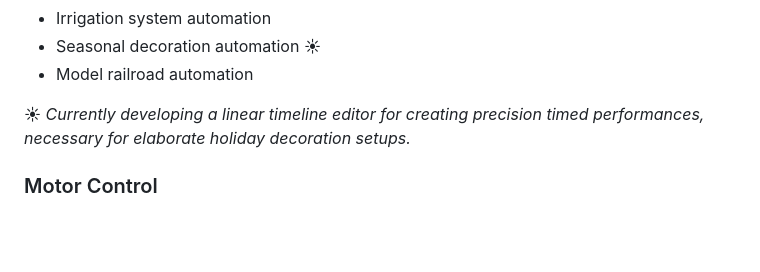
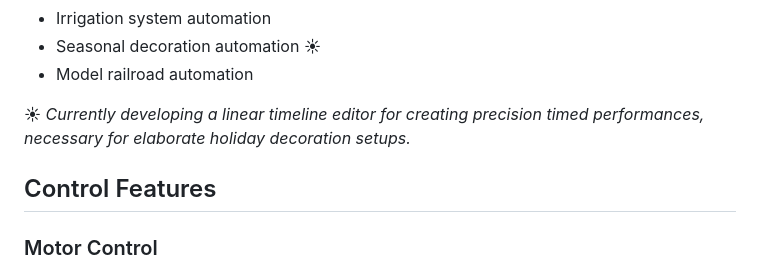
Before and after one commit to larry-athey/larrys-cmd-ctrl, a Markdown page: README.md, the part around the change. Drawn GitHub-style; blank space fills up the shorter version.

```diff
--- a/README.md
+++ b/README.md
@@ -37,6 +37,8 @@ _**DO NOT** use simple port forwarding from your router into the Mission Control
 
 ☀ _Currently developing a linear timeline editor for creating precision timed performances, necessary for elaborate holiday decoration setups._
 
+## Control Features
+
 ### Motor Control
 The LCC Slave module can control standard DC brushed motors using a PWM driven H bridge driver such as an L298N, or stepper motors such as a Nema 17 with a DRV8825 driver. _(You may actually use any driver you like.)_ Brushed motor control includes direction, speed, runtime, progression time to smooth out speed changes. If you're running a stepper motor, you choose direction, the number of steps, speed, and the driver resolution from whole steps up to 1/32 steps.
 
```
